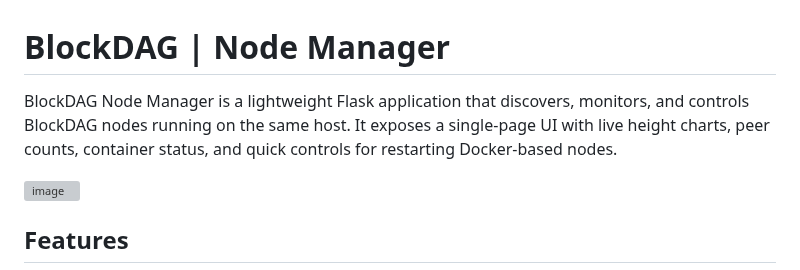
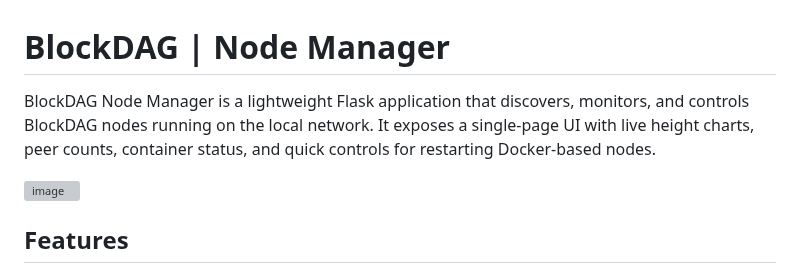
Before and after one commit to murat-taskaynatan/Blockdag-Node-Manager, a Markdown page: README.md, the part around the change. GitHub-like rendering; grey boxes are pictures that could not be loaded.

```diff
--- a/README.md
+++ b/README.md
@@ -1,6 +1,6 @@
 # BlockDAG | Node Manager
 
-BlockDAG Node Manager is a lightweight Flask application that discovers, monitors, and controls BlockDAG nodes running on the same host. It exposes a single-page UI with live height charts, peer counts, container status, and quick controls for restarting Docker-based nodes.
+BlockDAG Node Manager is a lightweight Flask application that discovers, monitors, and controls BlockDAG nodes running on the local network. It exposes a single-page UI with live height charts, peer counts, container status, and quick controls for restarting Docker-based nodes.
 
 <img width="912" height="882" alt="image" src="https://github.com/user-attachments/assets/440c0cdf-b4a5-4ce9-ba8c-5e556cd0cebf" />
 
```
